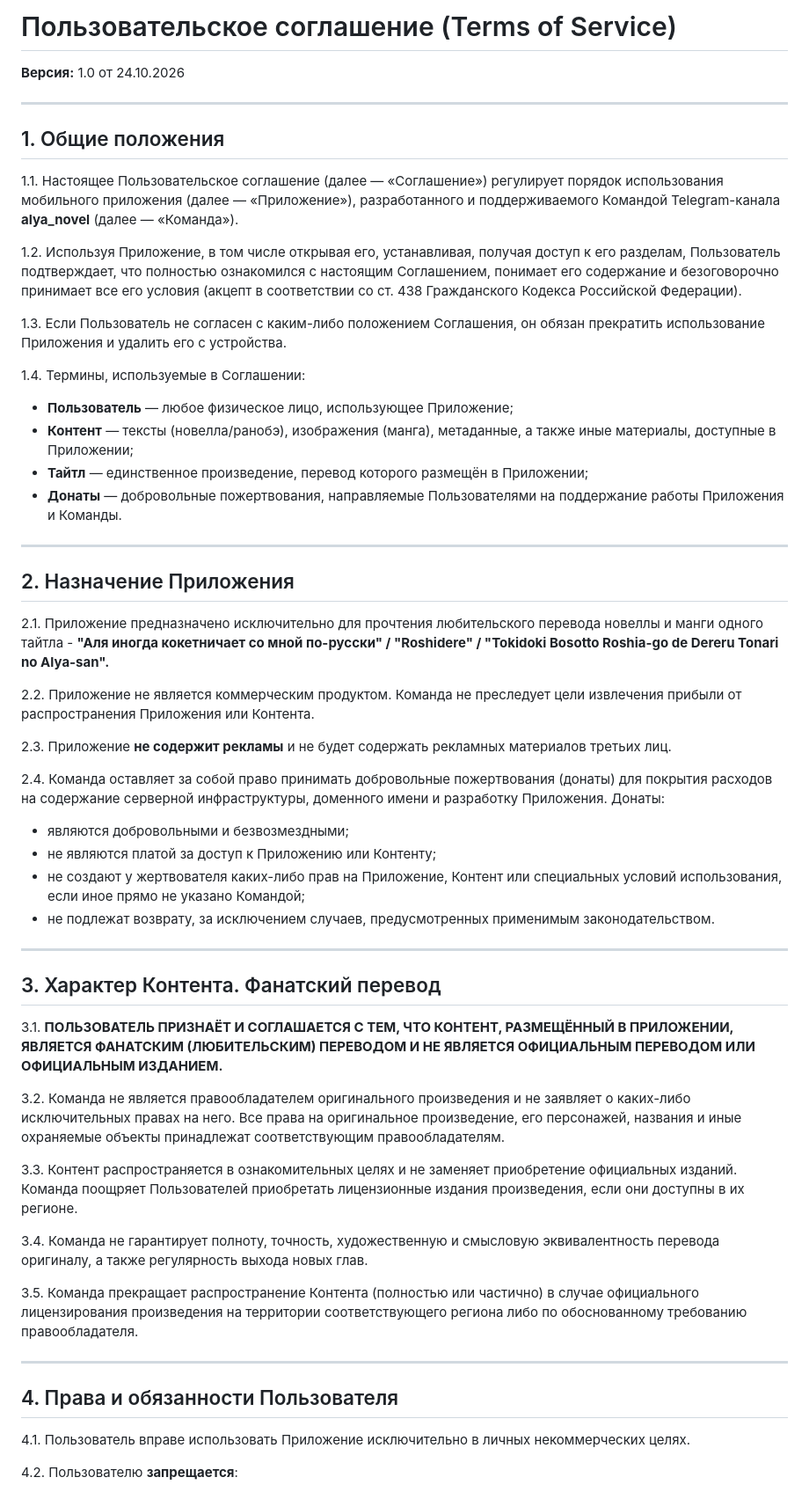
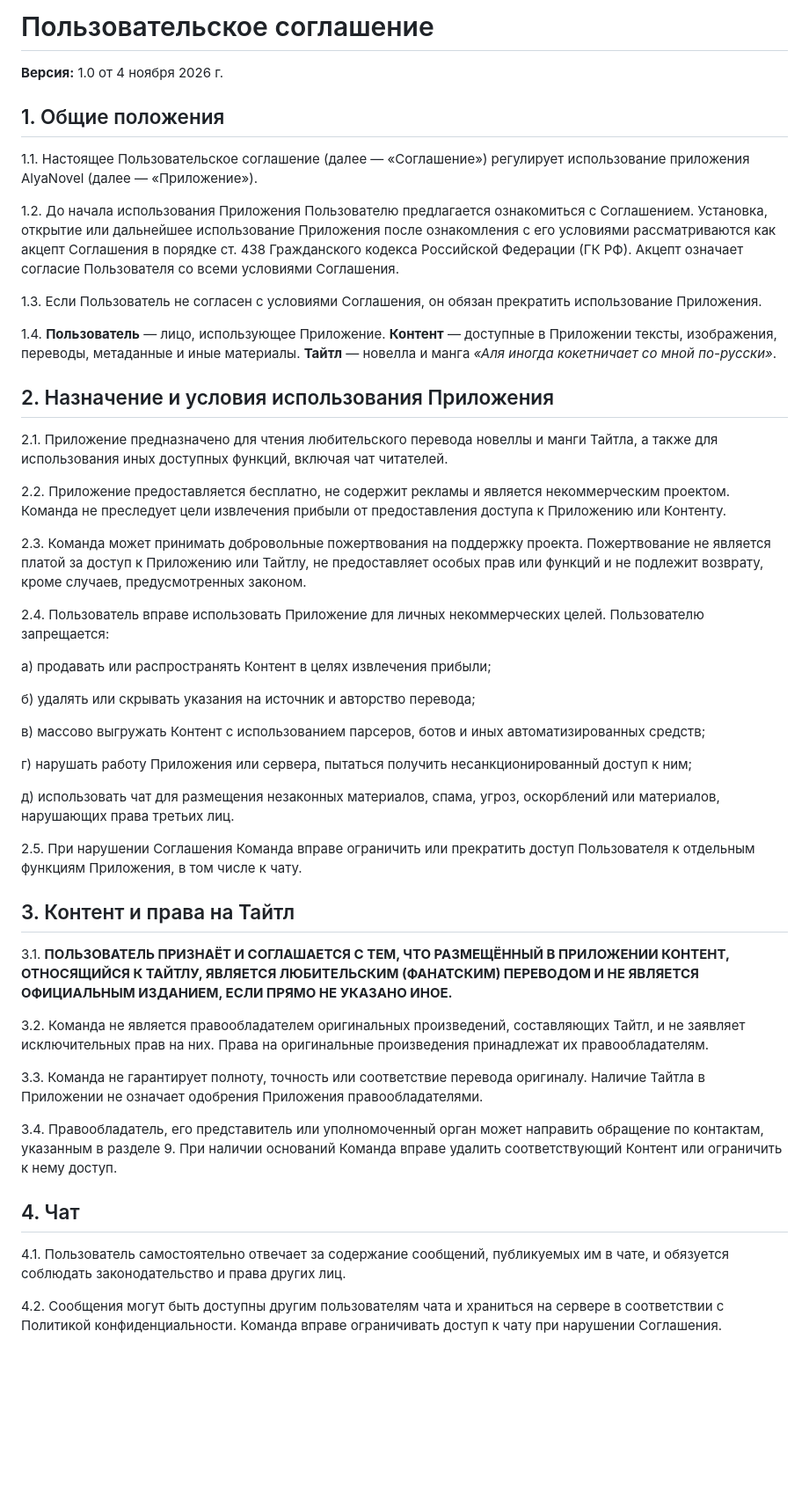
Before and after one commit to dedussamosval/AlyaNovel, a Markdown page: server/legal/tos.md, the part around one of its changes. Shown at 88% size. Rendered like a GitHub page; blank space fills up the shorter version.

```diff
--- a/server/legal/tos.md
+++ b/server/legal/tos.md
@@ -1,60 +1,52 @@
-# Пользовательское соглашение (Terms of Service)
+# Пользовательское соглашение
 
-**Версия:** 1.0 от 24.10.2026
-
----
+**Версия:** 1.0 от 4 ноября 2026 г.
 
 ## 1. Общие положения
 
-1.1. Настоящее Пользовательское соглашение (далее — «Соглашение») регулирует порядок использования мобильного приложения (далее — «Приложение»), разработанного и поддерживаемого Командой Telegram-канала **alya_novel** (далее — «Команда»).
+1.1. Настоящее Пользовательское соглашение (далее — «Соглашение») регулирует использование приложения AlyaNovel (далее — «Приложение»).
 
-1.2. Используя Приложение, в том числе открывая его, устанавливая, получая доступ к его разделам, Пользователь подтверждает, что полностью ознакомился с настоящим Соглашением, понимает его содержание и безоговорочно принимает все его условия (акцепт в соответствии со ст. 438 Гражданского Кодекса Российской Федерации).
+1.2. До начала использования Приложения Пользователю предлагается ознакомиться с Соглашением. Установка, открытие или дальнейшее использование Приложения после ознакомления с его условиями рассматриваются как акцепт Соглашения в порядке ст. 438 Гражданского кодекса Российской Федерации (ГК РФ). Акцепт означает согласие Пользователя со всеми условиями Соглашения.
 
-1.3. Если Пользователь не согласен с каким-либо положением Соглашения, он обязан прекратить использование Приложения и удалить его с устройства.
+1.3. Если Пользователь не согласен с условиями Соглашения, он обязан прекратить использование Приложения.
 
-1.4. Термины, используемые в Соглашении:
+1.4. **Пользователь** — лицо, использующее Приложение. **Контент** — доступные в Приложении тексты, изображения, переводы, метаданные и иные материалы. **Тайтл** — новелла и манга *«Аля иногда кокетничает со мной по-русски»*.
 
-- **Пользователь** — любое физическое лицо, использующее Приложение;
-- **Контент** — тексты (новелла/ранобэ), изображения (манга), метаданные, а также иные материалы, доступные в Приложении;
-- **Тайтл** — единственное произведение, перевод которого размещён в Приложении;
-- **Донаты** — добровольные пожертвования, направляемые Пользователями на поддержание работы Приложения и Команды.
+## 2. Назначение и условия использования Приложения
 
----
+2.1. Приложение предназначено для чтения любительского перевода новеллы и манги Тайтла, а также для использования иных доступных функций, включая чат читателей.
 
-## 2. Назначение Приложения
+2.2. Приложение предоставляется бесплатно, не содержит рекламы и является некоммерческим проектом. Команда не преследует цели извлечения прибыли от предоставления доступа к Приложению или Контенту.
 
-2.1. Приложение предназначено исключительно для прочтения любительского перевода новеллы и манги одного тайтла - **"Аля иногда кокетничает со мной по-русски" / "Roshidere" / "Tokidoki Bosotto Roshia-go de Dereru Tonari no Alya-san".**
+2.3. Команда может принимать добровольные пожертвования на поддержку проекта. Пожертвование не является платой за доступ к Приложению или Тайтлу, не предоставляет особых прав или функций и не подлежит возврату, кроме случаев, предусмотренных законом.
 
-2.2. Приложение не является коммерческим продуктом. Команда не преследует цели извлечения прибыли от распространения Приложения или Контента.
+2.4. Пользователь вправе использовать Приложение для личных некоммерческих целей. Пользователю запрещается:
 
-2.3. Приложение **не содержит рекламы** и не будет содержать рекламных материалов третьих лиц.
+а) продавать или распространять Контент в целях извлечения прибыли;
 
-2.4. Команда оставляет за собой право принимать добровольные пожертвования (донаты) для покрытия расходов на содержание серверной инфраструктуры, доменного имени и разработку Приложения. Донаты:
+б) удалять или скрывать указания на источник и авторство перевода;
 
-- являются добровольными и безвозмездными;
-- не являются платой за доступ к Приложению или Контенту;
-- не создают у жертвователя каких-либо прав на Приложение, Контент или специальных условий использования, если иное прямо не указано Командой;
-- не подлежат возврату, за исключением случаев, предусмотренных применимым законодательством.
+в) массово выгружать Контент с использованием парсеров, ботов и иных автоматизированных средств;
 
----
+г) нарушать работу Приложения или сервера, пытаться получить несанкционированный доступ к ним;
 
-## 3. Характер Контента. Фанатский перевод
+д) использовать чат для размещения незаконных материалов, спама, угроз, оскорблений или материалов, нарушающих права третьих лиц.
 
-3.1. **ПОЛЬЗОВАТЕЛЬ ПРИЗНАЁТ И СОГЛАШАЕТСЯ С ТЕМ, ЧТО КОНТЕНТ, РАЗМЕЩЁННЫЙ В ПРИЛОЖЕНИИ, ЯВЛЯЕТСЯ ФАНАТСКИМ (ЛЮБИТЕЛЬСКИМ) ПЕРЕВОДОМ И НЕ ЯВЛЯЕТСЯ ОФИЦИАЛЬНЫМ ПЕРЕВОДОМ ИЛИ ОФИЦИАЛЬНЫМ ИЗДАНИЕМ.**
+2.5. При нарушении Соглашения Команда вправе ограничить или прекратить доступ Пользователя к отдельным функциям Приложения, в том числе к чату.
 
-3.2. Команда не является правообладателем оригинального произведения и не заявляет о каких-либо исключительных правах на него. Все права на оригинальное произведение, его персонажей, названия и иные охраняемые объекты принадлежат соответствующим правообладателям.
+## 3. Контент и права на Тайтл
 
-3.3. Контент распространяется в ознакомительных целях и не заменяет приобретение официальных изданий. Команда поощряет Пользователей приобретать лицензионные издания произведения, если они доступны в их регионе.
+3.1. **ПОЛЬЗОВАТЕЛЬ ПРИЗНАЁТ И СОГЛАШАЕТСЯ С ТЕМ, ЧТО РАЗМЕЩЁННЫЙ В ПРИЛОЖЕНИИ КОНТЕНТ, ОТНОСЯЩИЙСЯ К ТАЙТЛУ, ЯВЛЯЕТСЯ ЛЮБИТЕЛЬСКИМ (ФАНАТСКИМ) ПЕРЕВОДОМ И НЕ ЯВЛЯЕТСЯ ОФИЦИАЛЬНЫМ ИЗДАНИЕМ, ЕСЛИ ПРЯМО НЕ УКАЗАНО ИНОЕ.**
 
-3.4. Команда не гарантирует полноту, точность, художественную и смысловую эквивалентность перевода оригиналу, а также регулярность выхода новых глав.
+3.2. Команда не является правообладателем оригинальных произведений, составляющих Тайтл, и не заявляет исключительных прав на них. Права на оригинальные произведения принадлежат их правообладателям.
 
-3.5. Команда прекращает распространение Контента (полностью или частично) в случае официального лицензирования произведения на территории соответствующего региона либо по обоснованному требованию правообладателя.
+3.3. Команда не гарантирует полноту, точность или соответствие перевода оригиналу. Наличие Тайтла в Приложении не означает одобрения Приложения правообладателями.
 
----
+3.4. Правообладатель, его представитель или уполномоченный орган может направить обращение по контактам, указанным в разделе 9. При наличии оснований Команда вправе удалить соответствующий Контент или ограничить к нему доступ.
 
-## 4. Права и обязанности Пользователя
+## 4. Чат
 
-4.1. Пользователь вправе использовать Приложение исключительно в личных некоммерческих целях.
+4.1. Пользователь самостоятельно отвечает за содержание сообщений, публикуемых им в чате, и обязуется соблюдать законодательство и права других лиц.
 
-4.2. Пользователю **запрещается**:
+4.2. Сообщения могут быть доступны другим пользователям чата и храниться на сервере в соответствии с Политикой конфиденциальности. Команда вправе ограничивать доступ к чату при нарушении Соглашения.
 
```
Also changed, not shown: other parts of server/legal/tos.md (+30 -70 lines), README.md (+19 -15 lines), server/legal/privacy.md (+30 -83 lines), docs/screenshots/home.jpg (added), docs/screenshots/reader.jpg (added), 1 other file.
